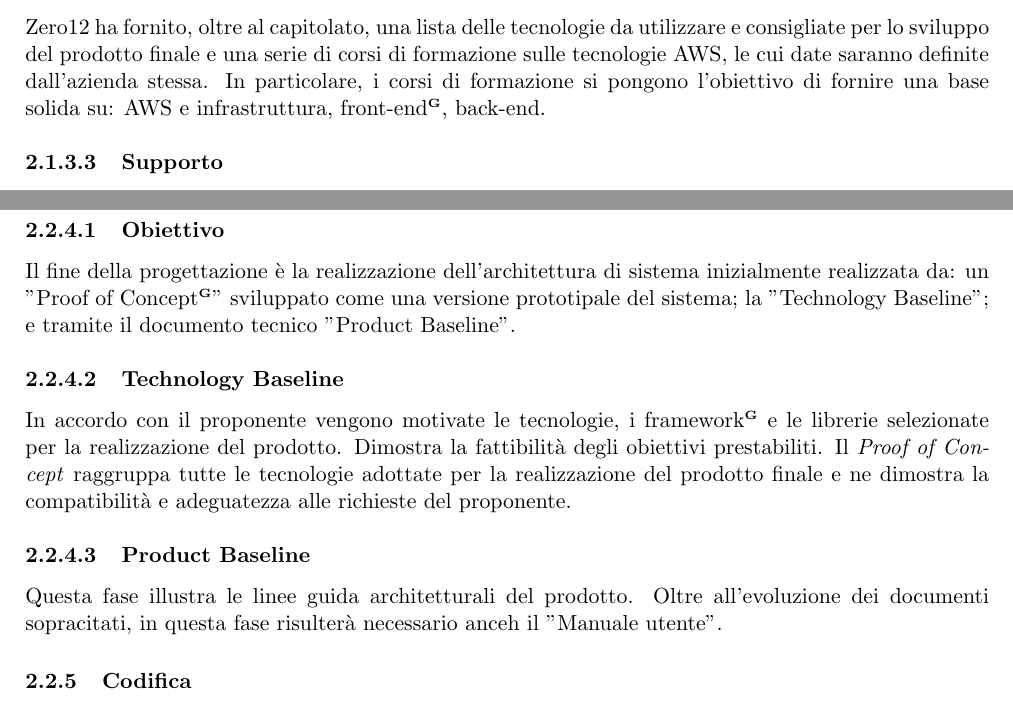
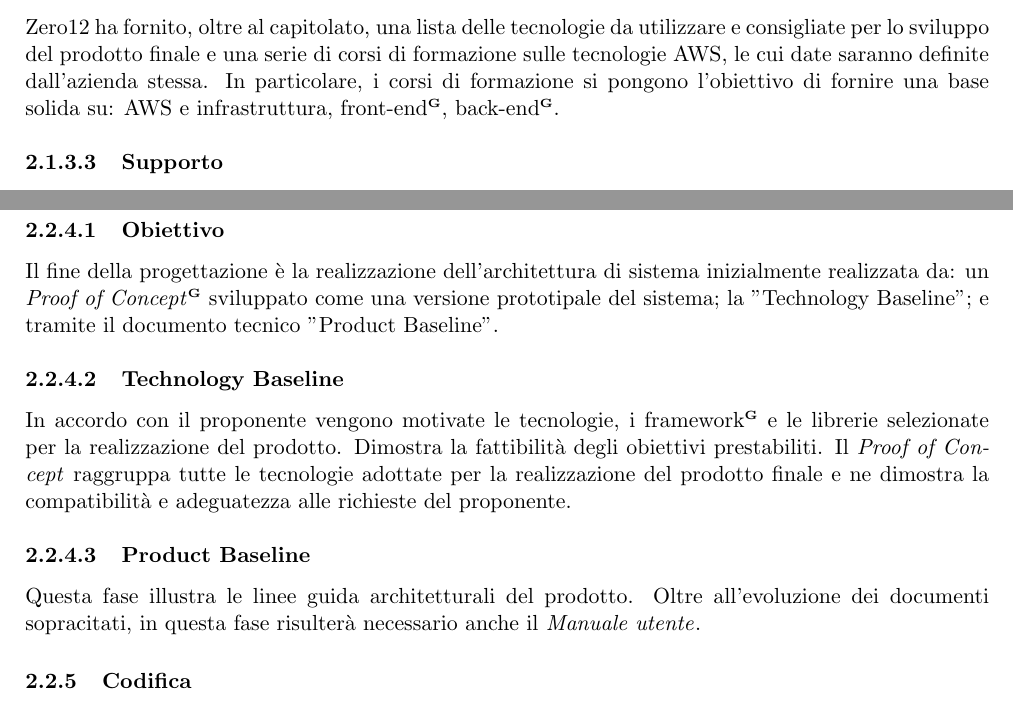
Before and after one commit to SubmarinesG4/SubmarinesG4-SWE, a LaTeX document (RTB/Documenti interni/Norme di Progetto/Norme di Progetto/norme_di_progetto.tex, which reads RTB/Documenti interni/Norme di Progetto/Norme di Progetto/contenuto/contenuto.tex): two parts of pages 6 and 8 of 11, joined at a grey line, cut so that both start at the same text. Compiled offline with pdfLaTeX.

Commit message:
corretto alcuni errori sintattici

```diff
--- a/RTB/Documenti interni/Norme di Progetto/Norme di Progetto/contenuto/contenuto.tex
+++ b/RTB/Documenti interni/Norme di Progetto/Norme di Progetto/contenuto/contenuto.tex
@@ -51,7 +51,7 @@ indispensabili, per i clienti (interni o esterni). Tutto quello che l’azienda
 \paragraph{Materiale fornito}
 Zero12 ha fornito, oltre al capitolato, una lista delle tecnologie da utilizzare e consigliate per lo
 sviluppo del prodotto finale e una serie di corsi di formazione sulle tecnologie AWS, le cui date
-saranno definite dall’azienda stessa. In particolare, i corsi di formazione si pongono l'obiettivo di fornire una base solida su: AWS e infrastruttura, front-end\glo{}, back-end{}.
+saranno definite dall’azienda stessa. In particolare, i corsi di formazione si pongono l'obiettivo di fornire una base solida su: AWS e infrastruttura, front-end\glo{}, back-end\glo{}.
 
 \paragraph{Supporto}
 L’azienda ha fornito una lista di tecnologie consigliate per lo sviluppo del progetto e nel caso si
@@ -118,14 +118,14 @@ Tali fasi permettono di analizzare nel modo più corretto possibile i requisiti
 Lo scopo della progettazione è quello di determinare le caratteristiche che il prodotto finale deve avere, incorporando le parti ottenute durante l'analisi dei requisiti.
 
 \paragraph{Obiettivo}
-Il fine della progettazione è la realizzazione dell'architettura di sistema inizialmente realizzata da: un "Proof of Concept\glo{}"  sviluppato come una versione prototipale del sistema; la  "Technology Baseline"; e tramite il documento tecnico  "Product Baseline".
+Il fine della progettazione è la realizzazione dell'architettura di sistema inizialmente realizzata da: un \docNamePoC{}\glo{}  sviluppato come una versione prototipale del sistema; la  "Technology Baseline"; e tramite il documento tecnico  "Product Baseline".
 
 \paragraph{Technology Baseline}
 In accordo con il proponente vengono motivate le tecnologie, i framework\glo{} e le librerie selezionate per la realizzazione del prodotto. Dimostra la fattibilità degli obiettivi prestabiliti.
 Il \docNamePoC{} raggruppa tutte le tecnologie adottate per la realizzazione del prodotto finale e ne dimostra la compatibilità e adeguatezza alle richieste del proponente.
 
 \paragraph{Product Baseline}
-Questa fase illustra le linee guida architetturali del prodotto. Oltre all’evoluzione dei documenti sopracitati, in questa fase risulterà necessario anceh il "Manuale utente".
+Questa fase illustra le linee guida architetturali del prodotto. Oltre all’evoluzione dei documenti sopracitati, in questa fase risulterà necessario anche il \docNameMU{}.
 
 \subsubsection{Codifica}
 Sezione che verrà sviluppata durante la fase di codifica dell'applicativo software..
```
Also changed, not shown: RTB/Documenti interni/Norme di Progetto/Norme di Progetto/norme_di_progetto.pdf, RTB/Documenti interni/Norme di Progetto/Norme di Progetto/contenuto/contenuto.tex (2 more changed lines), 2 other files.
